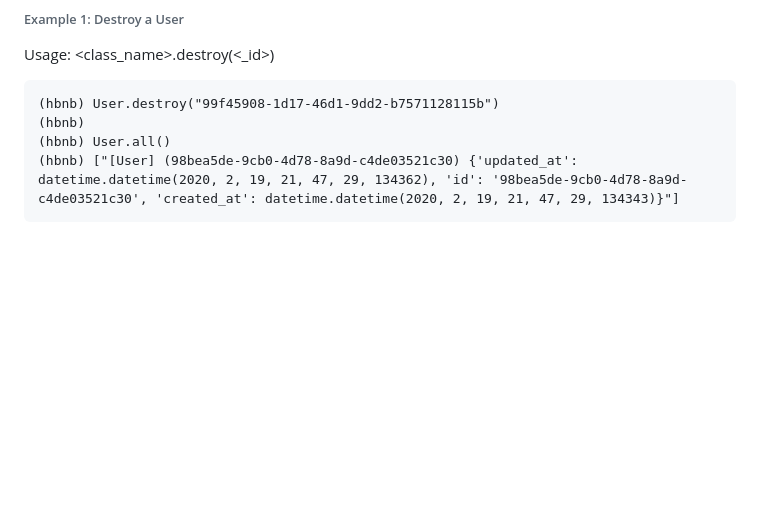
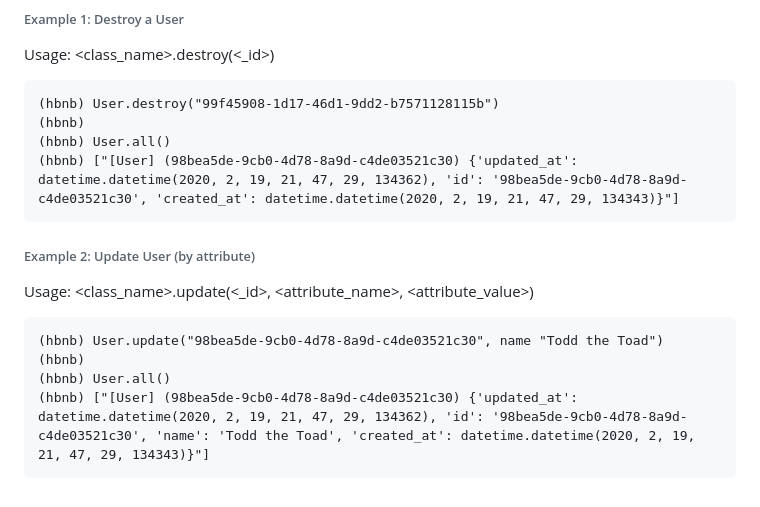
Before and after one commit to codeabuu/AirBnB_clone_v2, a Markdown page: README.md, the part around the change. GitHub-like rendering; blank space fills up the shorter version.

````diff
--- a/README.md
+++ b/README.md
@@ -119,3 +119,11 @@ Usage: <class_name>.destroy(<_id>)
 (hbnb) User.all()
 (hbnb) ["[User] (98bea5de-9cb0-4d78-8a9d-c4de03521c30) {'updated_at': datetime.datetime(2020, 2, 19, 21, 47, 29, 134362), 'id': '98bea5de-9cb0-4d78-8a9d-c4de03521c30', 'created_at': datetime.datetime(2020, 2, 19, 21, 47, 29, 134343)}"]
 ```
+###### Example 2: Update User (by attribute)
+Usage: <class_name>.update(<_id>, <attribute_name>, <attribute_value>)
+```
+(hbnb) User.update("98bea5de-9cb0-4d78-8a9d-c4de03521c30", name "Todd the Toad")
+(hbnb)
+(hbnb) User.all()
+(hbnb) ["[User] (98bea5de-9cb0-4d78-8a9d-c4de03521c30) {'updated_at': datetime.datetime(2020, 2, 19, 21, 47, 29, 134362), 'id': '98bea5de-9cb0-4d78-8a9d-c4de03521c30', 'name': 'Todd the Toad', 'created_at': datetime.datetime(2020, 2, 19, 21, 47, 29, 134343)}"]
+```
````
